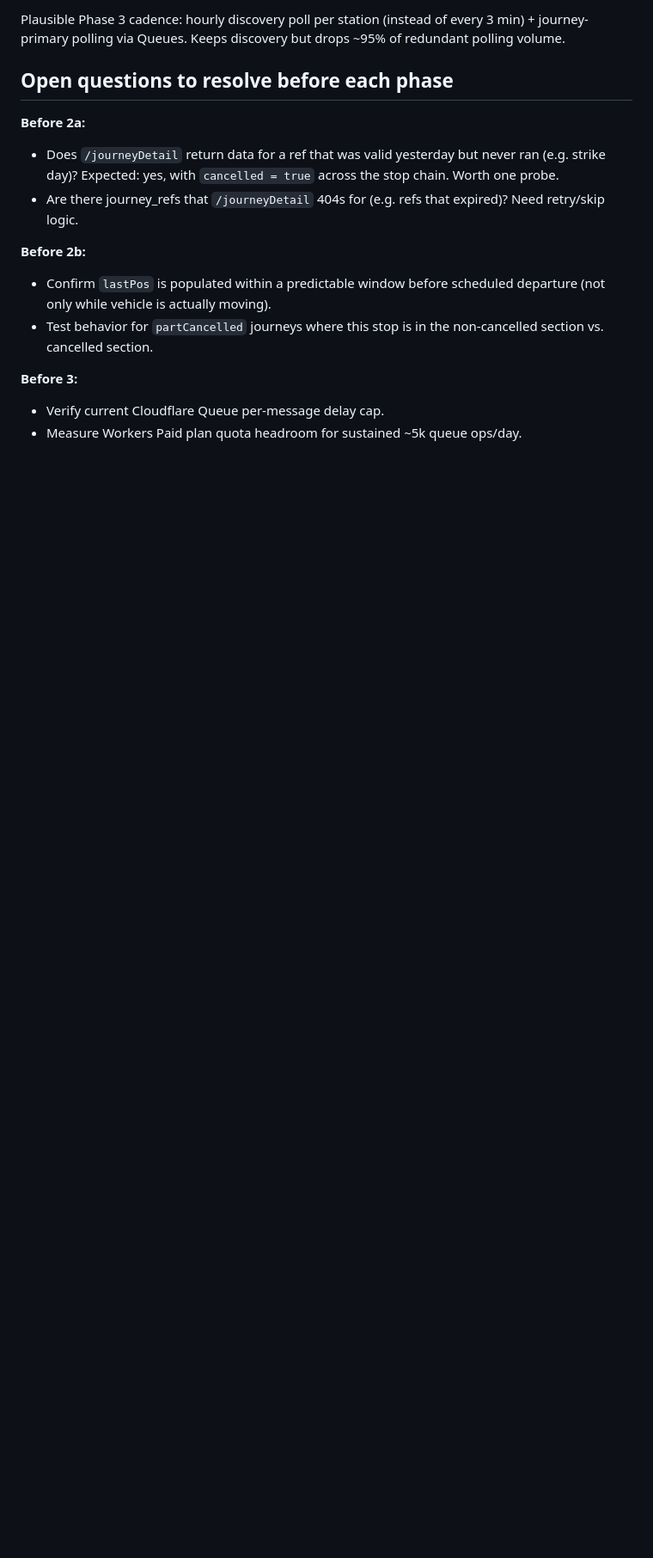
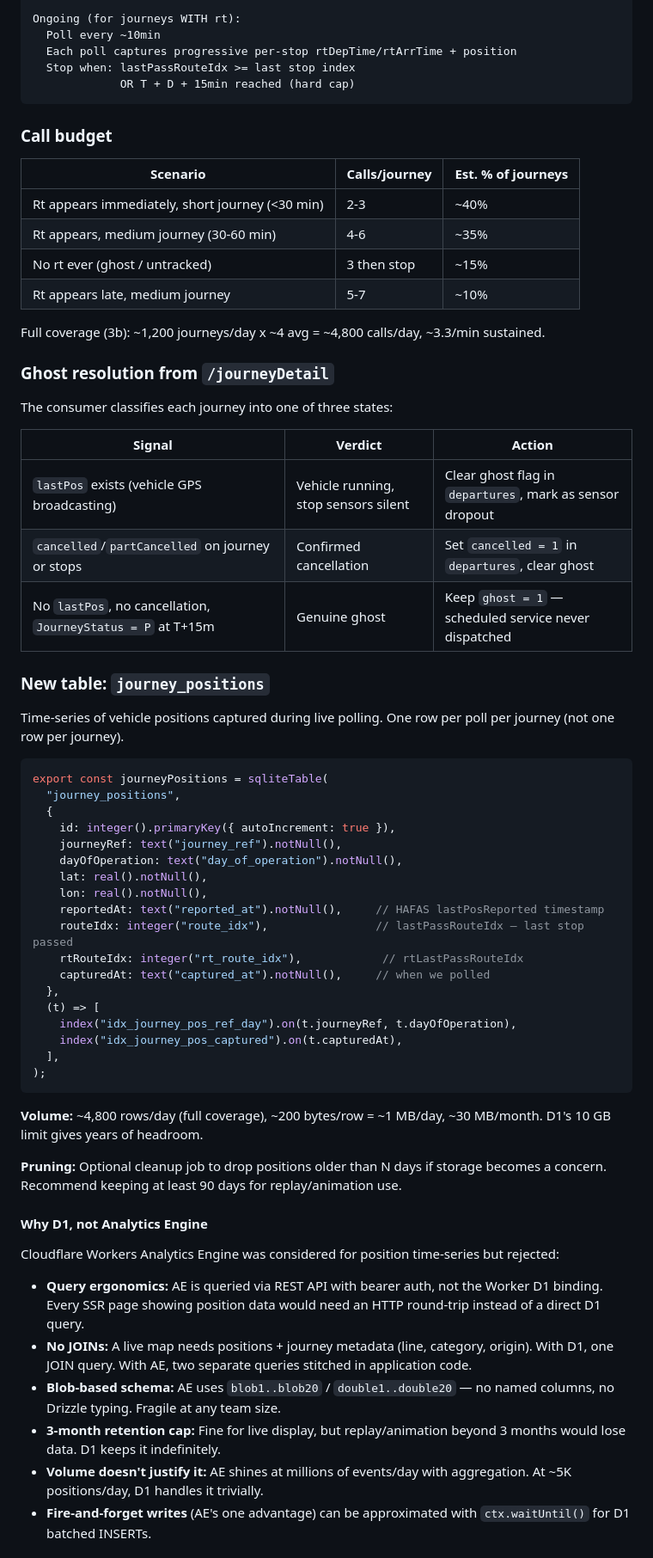
Before and after one commit to boredland/dumm-rum, a Markdown page: JOURNEY_TRACKING_PLAN.md, the part around one of its changes. Shown at 86% size. Rendered like a GitHub page; blank space fills up the shorter version.

````diff
--- a/JOURNEY_TRACKING_PLAN.md
+++ b/JOURNEY_TRACKING_PLAN.md
@@ -170,16 +108,69 @@ Under Phase 3, `/journeyDetail.Stops[]` supplies per-stop rt data for every stop
 
-Plausible Phase 3 cadence: hourly discovery poll per station (instead of every 3 min) + journey-primary polling via Queues. Keeps discovery but drops ~95% of redundant polling volume.
+Ongoing (for journeys WITH rt):
+  Poll every ~10min
+  Each poll captures progressive per-stop rtDepTime/rtArrTime + position
+  Stop when: lastPassRouteIdx >= last stop index
+             OR T + D + 15min reached (hard cap)
+```
 
-## Open questions to resolve before each phase
+### Call budget
 
-**Before 2a:**
-- Does `/journeyDetail` return data for a ref that was valid yesterday but never ran (e.g. strike day)? Expected: yes, with `cancelled = true` across the stop chain. Worth one probe.
-- Are there journey_refs that `/journeyDetail` 404s for (e.g. refs that expired)? Need retry/skip logic.
+| Scenario | Calls/journey | Est. % of journeys |
+|---|---|---|
+| Rt appears immediately, short journey (<30 min) | 2-3 | ~40% |
+| Rt appears, medium journey (30-60 min) | 4-6 | ~35% |
+| No rt ever (ghost / untracked) | 3 then stop | ~15% |
+| Rt appears late, medium journey | 5-7 | ~10% |
 
-**Before 2b:**
-- Confirm `lastPos` is populated within a predictable window before scheduled departure (not only while vehicle is actually moving).
-- Test behavior for `partCancelled` journeys where this stop is in the non-cancelled section vs. cancelled section.
+Full coverage (3b): ~1,200 journeys/day x ~4 avg = ~4,800 calls/day, ~3.3/min sustained.
 
-**Before 3:**
-- Verify current Cloudflare Queue per-message delay cap.
-- Measure Workers Paid plan quota headroom for sustained ~5k queue ops/day.
+### Ghost resolution from `/journeyDetail`
+
+The consumer classifies each journey into one of three states:
+
+| Signal | Verdict | Action |
+|---|---|---|
+| `lastPos` exists (vehicle GPS broadcasting) | Vehicle running, stop sensors silent | Clear ghost flag in `departures`, mark as sensor dropout |
+| `cancelled`/`partCancelled` on journey or stops | Confirmed cancellation | Set `cancelled = 1` in `departures`, clear ghost |
+| No `lastPos`, no cancellation, `JourneyStatus = P` at T+15m | Genuine ghost | Keep `ghost = 1` — scheduled service never dispatched |
+
+### New table: `journey_positions`
+
+Time-series of vehicle positions captured during live polling. One row per poll per journey (not one row per journey).
+
+```ts
+export const journeyPositions = sqliteTable(
+  "journey_positions",
+  {
+    id: integer().primaryKey({ autoIncrement: true }),
+    journeyRef: text("journey_ref").notNull(),
+    dayOfOperation: text("day_of_operation").notNull(),
+    lat: real().notNull(),
+    lon: real().notNull(),
+    reportedAt: text("reported_at").notNull(),     // HAFAS lastPosReported timestamp
+    routeIdx: integer("route_idx"),                // lastPassRouteIdx — last stop passed
+    rtRouteIdx: integer("rt_route_idx"),            // rtLastPassRouteIdx
+    capturedAt: text("captured_at").notNull(),     // when we polled
+  },
+  (t) => [
+    index("idx_journey_pos_ref_day").on(t.journeyRef, t.dayOfOperation),
+    index("idx_journey_pos_captured").on(t.capturedAt),
+  ],
+);
+```
+
+**Volume:** ~4,800 rows/day (full coverage), ~200 bytes/row = ~1 MB/day, ~30 MB/month. D1's 10 GB limit gives years of headroom.
+
+**Pruning:** Optional cleanup job to drop positions older than N days if storage becomes a concern. Recommend keeping at least 90 days for replay/animation use.
+
+#### Why D1, not Analytics Engine
+
+Cloudflare Workers Analytics Engine was considered for position time-series but rejected:
+
+- **Query ergonomics:** AE is queried via REST API with bearer auth, not the Worker D1 binding. Every SSR page showing position data would need an HTTP round-trip instead of a direct D1 query.
+- **No JOINs:** A live map needs positions + journey metadata (line, category, origin). With D1, one JOIN query. With AE, two separate queries stitched in application code.
+- **Blob-based schema:** AE uses `blob1..blob20` / `double1..double20` — no named columns, no Drizzle typing. Fragile at any team size.
+- **3-month retention cap:** Fine for live display, but replay/animation beyond 3 months would lose data. D1 keeps it indefinitely.
+- **Volume doesn't justify it:** AE shines at millions of events/day with aggregation. At ~5K positions/day, D1 handles it trivially.
+- **Fire-and-forget writes** (AE's one advantage) can be approximated with `ctx.waitUntil()` for D1 batched INSERTs.
+
````
Also changed, not shown: other parts of JOURNEY_TRACKING_PLAN.md (+132 -132 lines).
